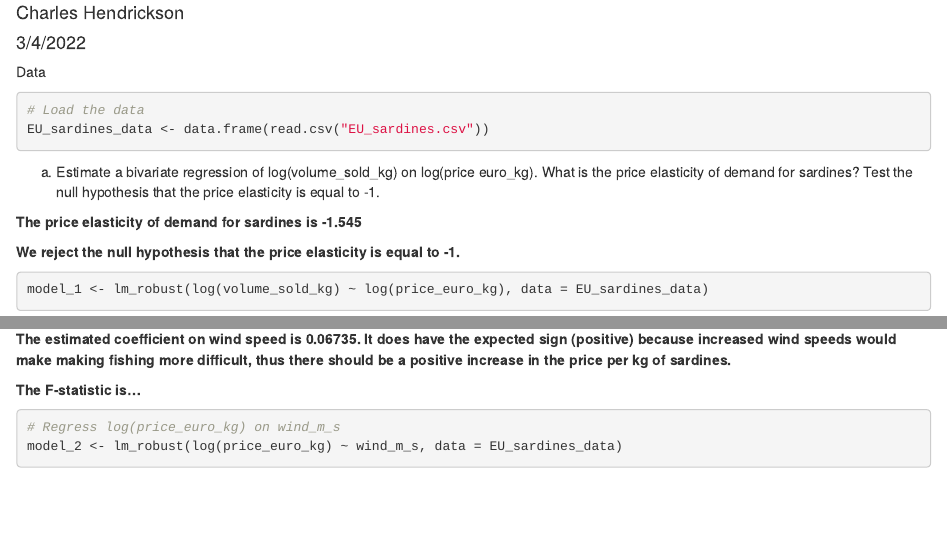
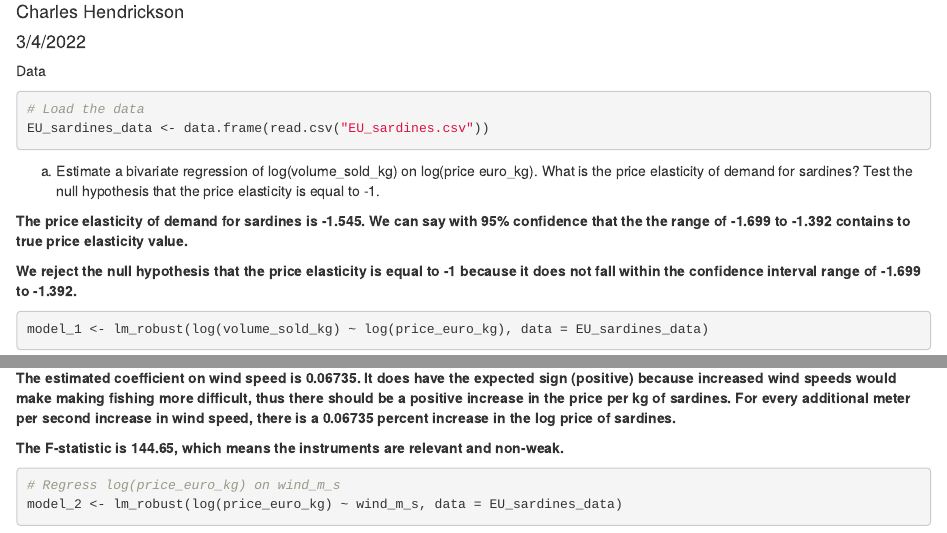
Before and after one commit to charleshendrickson/eds241_assignment4, an R Markdown document (assignment_4.Rmd): the page in a window 1100 px wide, from 70 px down, and a second part further down, joined at a grey line. Rendered offline with R 4.5, knitr and Pandoc, with nearby package versions; some code elsewhere in the file could not run offline.

Commit message:
need to finish question 4

````diff
--- a/assignment_4.Rmd
+++ b/assignment_4.Rmd
@@ -55,9 +55,9 @@ EU_sardines_data <- data.frame(read.csv("EU_sardines.csv"))
 (a) Estimate a bivariate regression of log(volume_sold_kg) on log(price euro_kg). What is the
 price elasticity of demand for sardines? Test the null hypothesis that the price elasticity is equal to -1.
 
-**The price elasticity of demand for sardines is -1.545**
+**The price elasticity of demand for sardines is -1.545. We can say with 95% confidence that the the range of -1.699 to -1.392 contains to true price elasticity value.**
 
-**We reject the null hypothesis that the price elasticity is equal to -1.**
+**We reject the null hypothesis that the price elasticity is equal to -1 because it does not fall within the confidence interval range of -1.699 to -1.392.**
 
 
 ```{r}
@@ -73,9 +73,9 @@ summary(model_1)
 log(price_euro_kg). To begin, estimate the first-stage regression relating log(price_euro_kg) to wind_m_s. Interpret the estimated coefficient on wind speed. Does it have the expected sign?
 Also test for the relevance of the instrument and whether it is a “weak” instrument by reporting the proper F-statistic.
 
-**The estimated coefficient on wind speed is 0.06735. It does have the expected sign (positive) because increased wind speeds would make making fishing more difficult, thus there should be a positive increase in the price per kg of sardines.**
+**The estimated coefficient on wind speed is 0.06735. It does have the expected sign (positive) because increased wind speeds would make making fishing more difficult, thus there should be a positive increase in the price per kg of sardines. For every additional meter per second increase in wind speed, there is a 0.06735 percent increase in the log price of sardines.**
 
-**The F-statistic is...**
+**The F-statistic is 144.65, which means the instruments are relevant and non-weak.**
 
 ```{r}
 # Regress log(price_euro_kg) on wind_m_s
````
Also changed, not shown: assignment_4.Rmd (10 more changed lines).
